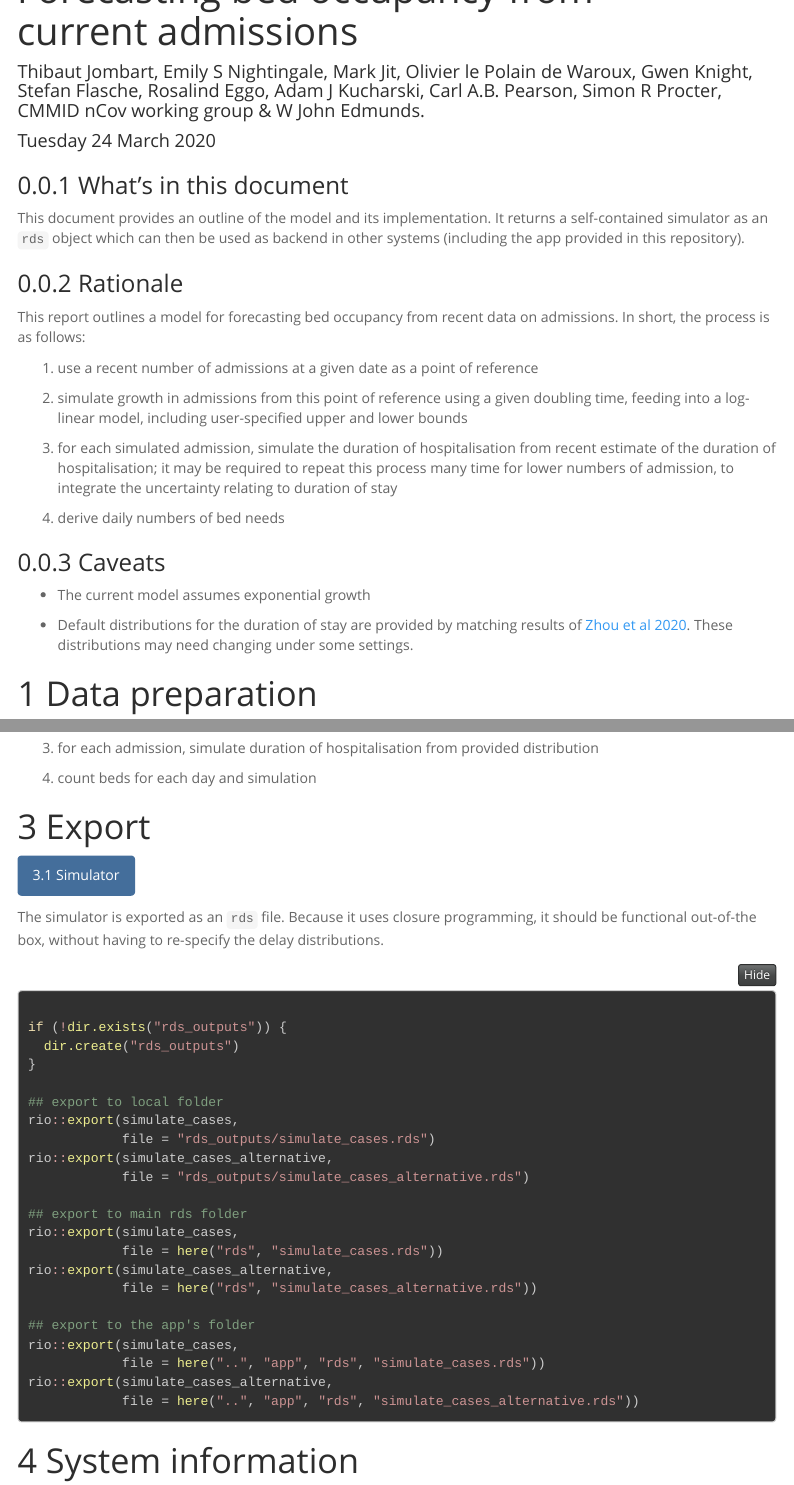
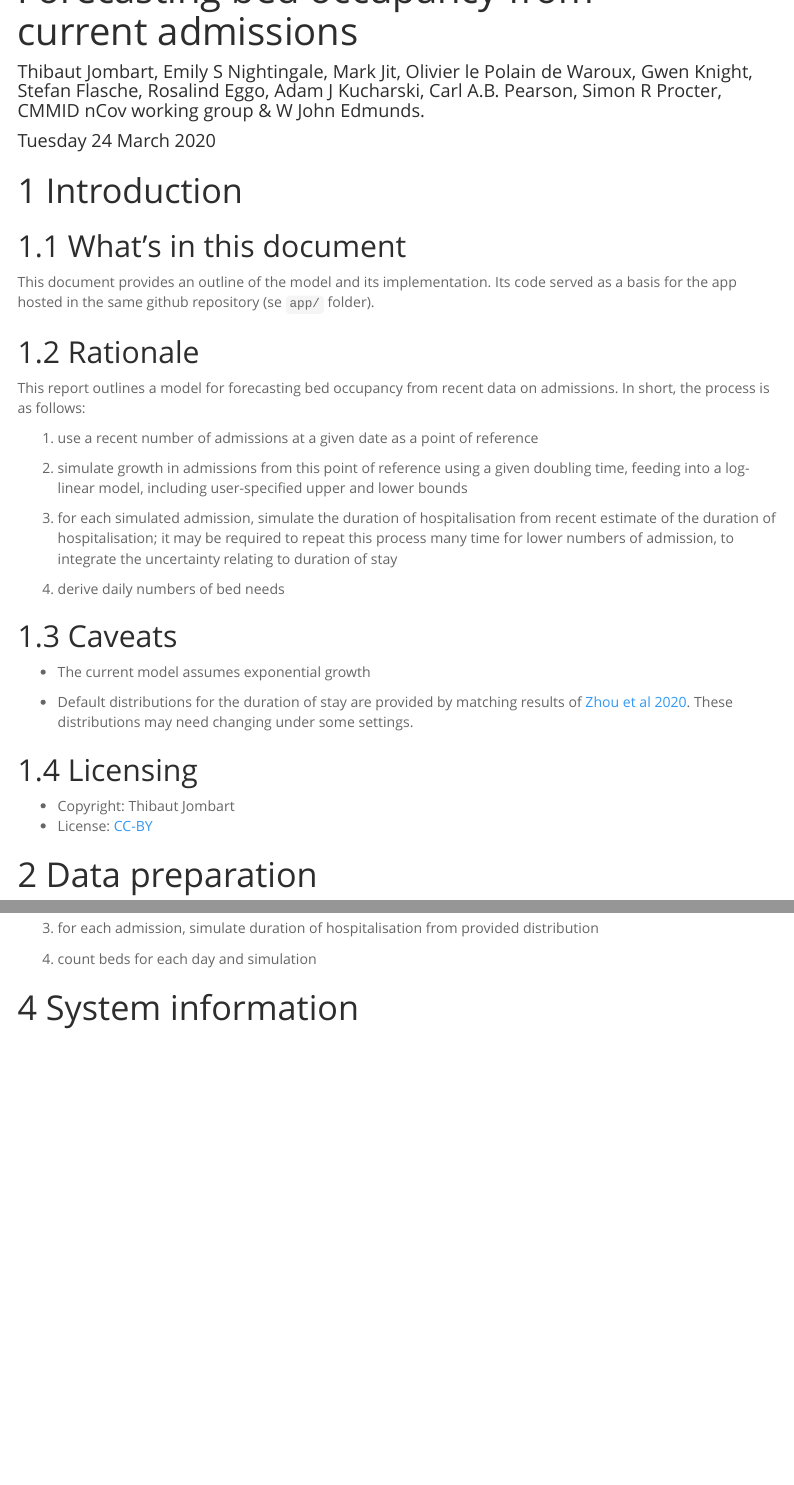
Before and after one commit to thibautjombart/covid19_bed_occupancy, an R Markdown document (model/report_sources/proof_of_concept_2020-03-22.Rmd): the page in a window 1100 px wide, from its top, and a second part further down, joined at a grey line. Rendered offline with R 4.5, knitr and Pandoc, with nearby package versions; folded parts are opened; some code elsewhere in the file could not run offline; a font, style sheet, LaTeX package, included part or bibliography that could not be used is replaced or left out; menus at the side of the page are left out.

Commit message:
model ready for review

````diff
--- a/model/report_sources/proof_of_concept_2020-03-22.Rmd
+++ b/model/report_sources/proof_of_concept_2020-03-22.Rmd
@@ -26,15 +26,16 @@ knitr::opts_chunk$set(echo = TRUE,
 ```
 
 
+# Introduction
 
-### What's in this document
+## What's in this document
 
-This document provides an outline of the model and its implementation. It
-returns a self-contained simulator as an `rds` object which can then be used as
-backend in other systems (including the app provided in this repository).
+This document provides an outline of the model and its implementation. Its code
+served as a basis for the app hosted in the same github repository (se `app/`
+folder).
 
 
-### Rationale
+## Rationale
 
 This report outlines a model for forecasting bed occupancy from recent data on
 admissions. In short, the process is as follows:
@@ -54,13 +55,21 @@ admissions. In short, the process is as follows:
 
 
 
-### Caveats
+## Caveats
 
 * The current model assumes exponential growth
 
 * Default distributions for the duration of stay are provided by matching results of
 [Zhou et al 2020](https://www.thelancet.com/journals/lancet/article/PIIS0140-6736(20)30566-3/fulltext).
 These distributions may need changing under some settings.
+
+
+
+## Licensing
+
+* Copyright: Thibaut Jombart
+* License: [CC-BY](https://creativecommons.org/licenses/by/4.0/)
+
 
 
 
@@ -383,48 +409,6 @@ plot(beds,
 
 
 
-
-
-
-
-
-<!-- ======================================================= -->
-<!-- ======================================================= -->
-<!-- ======================================================= -->
-
-# Export {.tabset .tabset-fade .tabset-pills}
-
-## Simulator
-
-The simulator is exported as an `rds` file. Because it uses closure programming,
-it should be functional out-of-the box, without having to re-specify the
-delay distributions.
-
-```{r export_rds, eval = FALSE}
-
-if (!dir.exists("rds_outputs")) {
-  dir.create("rds_outputs")
-}
-
-## export to local folder
-rio::export(simulate_cases,
-            file = "rds_outputs/simulate_cases.rds")
-rio::export(simulate_cases_alternative,
-            file = "rds_outputs/simulate_cases_alternative.rds")
-
-## export to main rds folder
-rio::export(simulate_cases,
-            file = here("rds", "simulate_cases.rds"))
-rio::export(simulate_cases_alternative,
-            file = here("rds", "simulate_cases_alternative.rds"))
-
-## export to the app's folder
-rio::export(simulate_cases,
-            file = here("..", "app", "rds", "simulate_cases.rds"))
-rio::export(simulate_cases_alternative,
-            file = here("..", "app", "rds", "simulate_cases_alternative.rds"))
-
-```
 
 
 
````
Also changed, not shown: model/report_sources/proof_of_concept_2020-03-22.Rmd (35 more changed lines), 2 other files.
